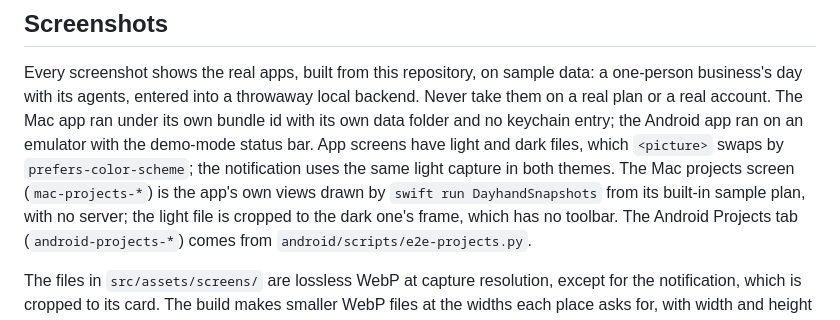
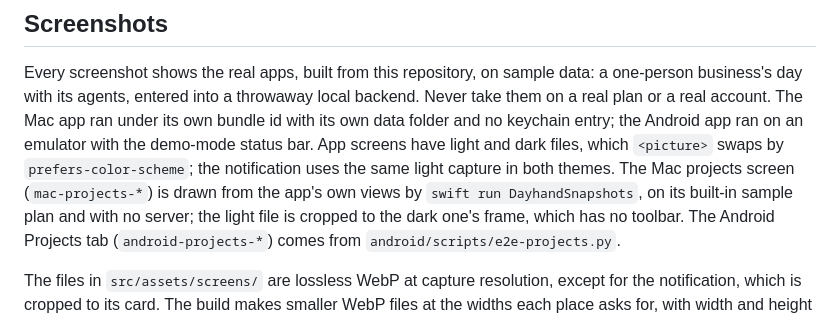
Before and after one commit to maiarowsky/dayhand, a Markdown page: site/STYLE.md, the part around the change. Drawn GitHub-style.

Commit message:
docs(site): tidy the screenshot source note

```diff
--- a/site/STYLE.md
+++ b/site/STYLE.md
@@ -88,8 +88,8 @@ business's day with its agents, entered into a throwaway local backend. Never ta
 real account. The Mac app ran under its own bundle id with its own data folder and no keychain entry; the
 Android app ran on an emulator with the demo-mode status bar. App screens have light and dark files, which
 `<picture>` swaps by `prefers-color-scheme`; the notification uses the same light capture in both themes.
-The Mac projects screen (`mac-projects-*`) is the app's own views drawn by `swift run DayhandSnapshots` from
-its built-in sample plan, with no server; the light file is cropped to the dark one's frame, which has no
+The Mac projects screen (`mac-projects-*`) is drawn from the app's own views by `swift run DayhandSnapshots`,
+on its built-in sample plan and with no server; the light file is cropped to the dark one's frame, which has no
 toolbar. The Android Projects tab (`android-projects-*`) comes from `android/scripts/e2e-projects.py`.
 
 The files in `src/assets/screens/` are lossless WebP at capture resolution, except for the notification,
```
